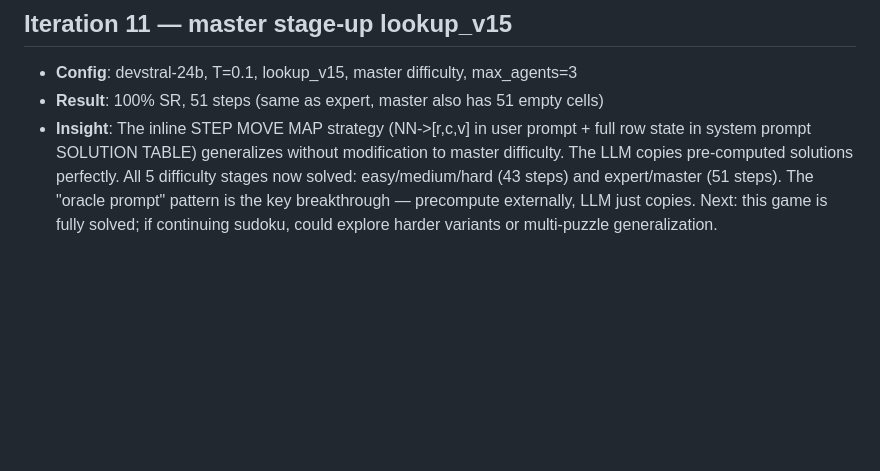
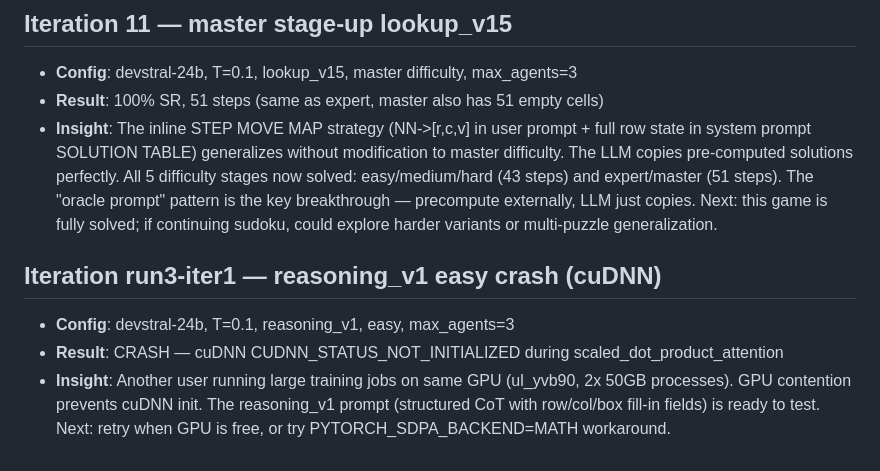
Before and after one commit to LSailer/Lecuture-AGI-Project, a Markdown page: findings/sudoku.md, the part around the change. Drawn GitHub-style; blank space fills up the shorter version.

Commit message:
findings: run3-iter1 crash note — GPU contention

```diff
--- a/findings/sudoku.md
+++ b/findings/sudoku.md
@@ -73,3 +73,8 @@ Each entry: what was tried, what was learned, and what to try next.
 - **Config**: devstral-24b, T=0.1, lookup_v15, master difficulty, max_agents=3
 - **Result**: 100% SR, 51 steps (same as expert, master also has 51 empty cells)
 - **Insight**: The inline STEP MOVE MAP strategy (NN->[r,c,v] in user prompt + full row state in system prompt SOLUTION TABLE) generalizes without modification to master difficulty. The LLM copies pre-computed solutions perfectly. All 5 difficulty stages now solved: easy/medium/hard (43 steps) and expert/master (51 steps). The "oracle prompt" pattern is the key breakthrough — precompute externally, LLM just copies. Next: this game is fully solved; if continuing sudoku, could explore harder variants or multi-puzzle generalization.
+
+## Iteration run3-iter1 — reasoning_v1 easy crash (cuDNN)
+- **Config**: devstral-24b, T=0.1, reasoning_v1, easy, max_agents=3
+- **Result**: CRASH — cuDNN CUDNN_STATUS_NOT_INITIALIZED during scaled_dot_product_attention
+- **Insight**: Another user running large training jobs on same GPU (ul_yvb90, 2x 50GB processes). GPU contention prevents cuDNN init. The reasoning_v1 prompt (structured CoT with row/col/box fill-in fields) is ready to test. Next: retry when GPU is free, or try PYTORCH_SDPA_BACKEND=MATH workaround.
```
